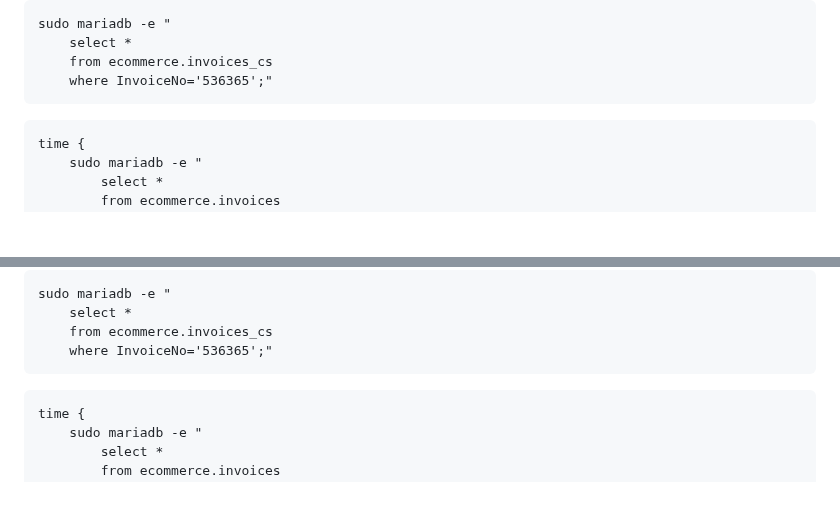
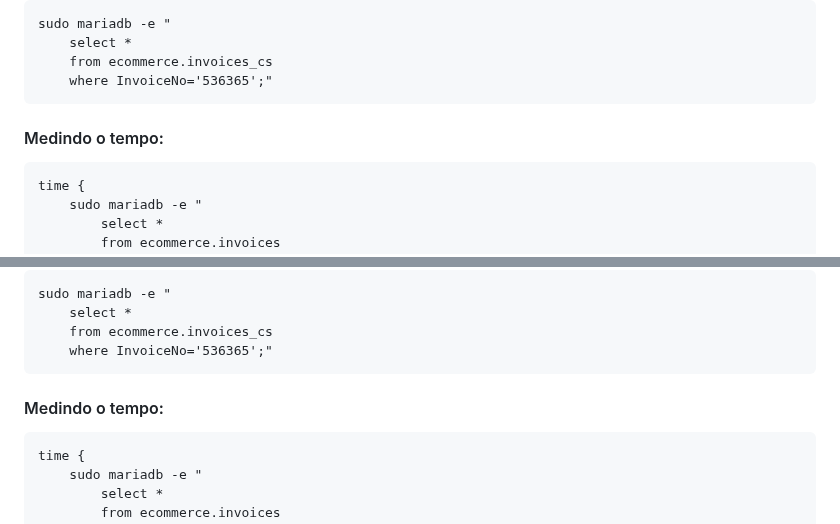
Before and after one commit to infobarbosa/mariadb-aws, a Markdown page: 02-Performance-Comparison/README.md, 2 parts joined by grey strips. Drawn GitHub-style; blank space fills up the shorter version.

Commit message:
destaque para medição do tempo

````diff
--- a/02-Performance-Comparison/README.md
+++ b/02-Performance-Comparison/README.md
@@ -174,6 +174,7 @@ sudo mariadb -e "
     where InvoiceNo='536365';"
 ```
 
+#### Medindo o tempo:
 ```
 time {
     sudo mariadb -e "
@@ -217,6 +218,7 @@ sudo mariadb -e "
     where InvoiceNo='536365';"
 ```
 
+#### Medindo o tempo:
 ```
 time {
     sudo mariadb -e "
````
Also changed, not shown: other parts of 02-Performance-Comparison/README.md (+1 -1 lines).
